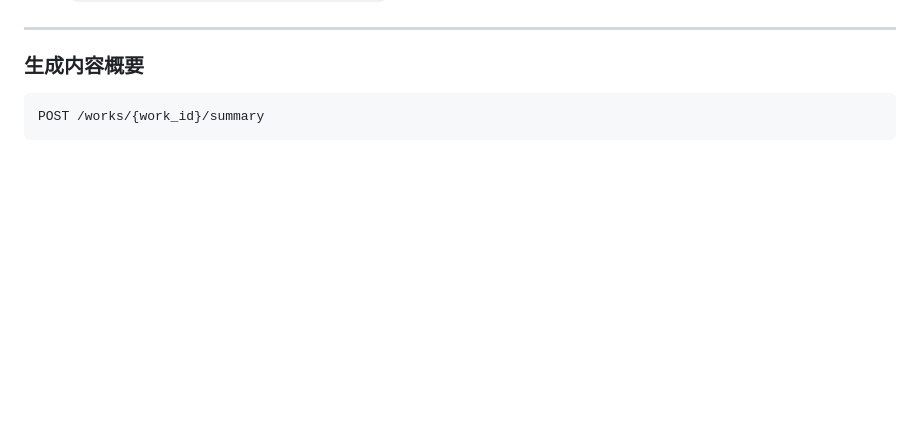
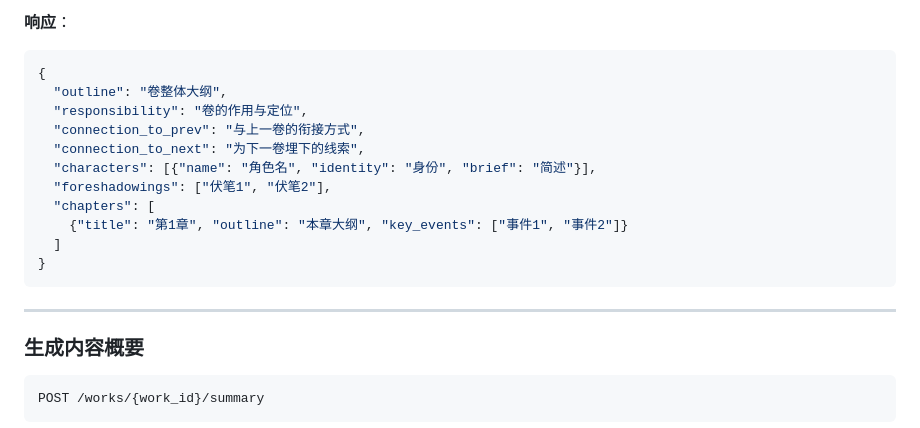
Before and after one commit to Atomiy/taleforge, a Markdown page: tech-docs/API文档.md, the part around one of its changes. Rendered like a GitHub page; blank space fills up the shorter version.

````diff
--- a/tech-docs/API文档.md
+++ b/tech-docs/API文档.md
@@ -315,3 +389,17 @@ DELETE /works/{work_id}/chapters/{story_id}
+**响应**：
+```json
+{
+  "outline": "卷整体大纲",
+  "responsibility": "卷的作用与定位",
+  "connection_to_prev": "与上一卷的衔接方式",
+  "connection_to_next": "为下一卷埋下的线索",
+  "characters": [{"name": "角色名", "identity": "身份", "brief": "简述"}],
+  "foreshadowings": ["伏笔1", "伏笔2"],
+  "chapters": [
+    {"title": "第1章", "outline": "本章大纲", "key_events": ["事件1", "事件2"]}
+  ]
+}
+```
 
 ---
 
````
Also changed, not shown: other parts of tech-docs/API文档.md (+76 -2 lines), README.md (+7 -0 lines), 用户指南.md (+22 -10 lines).
